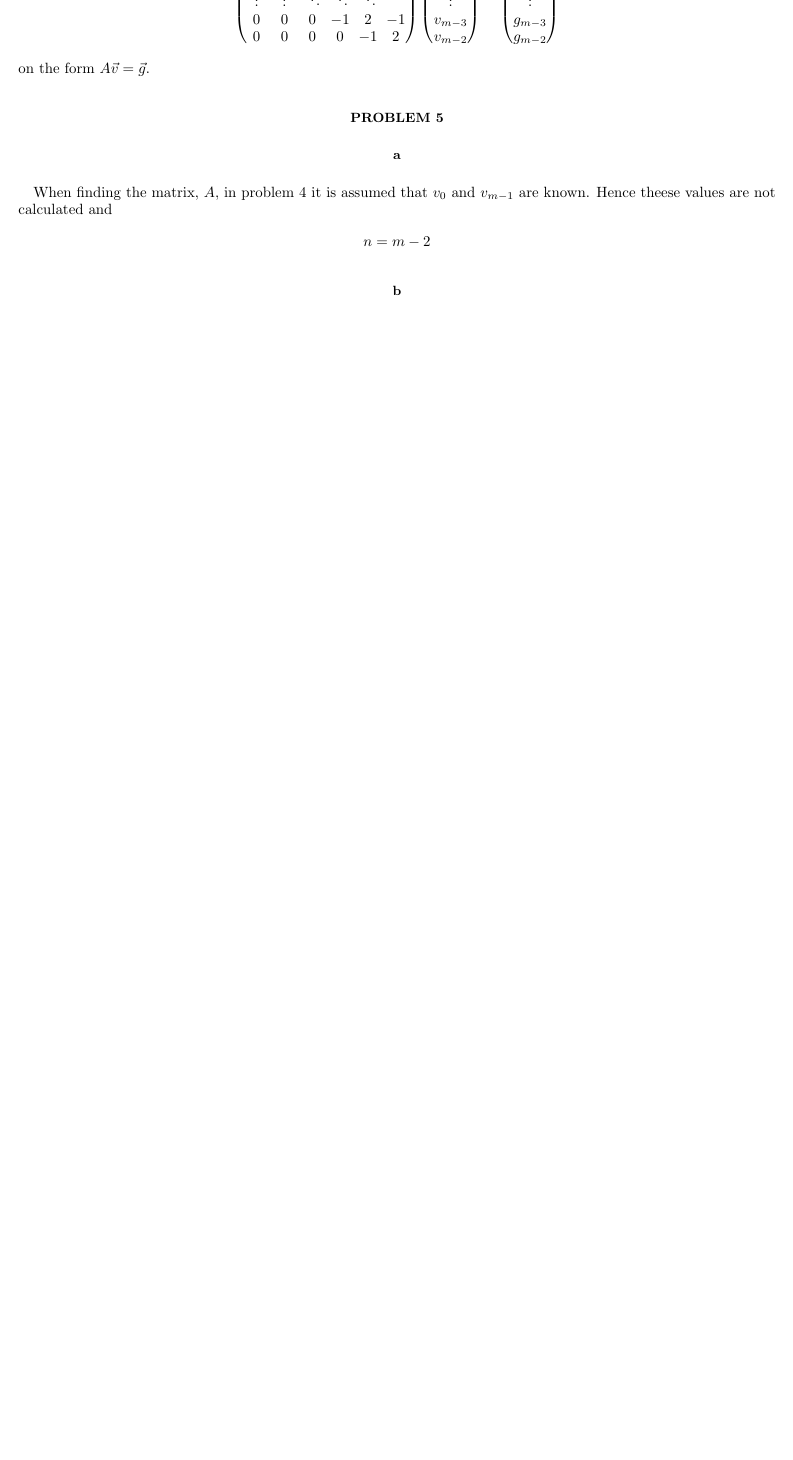
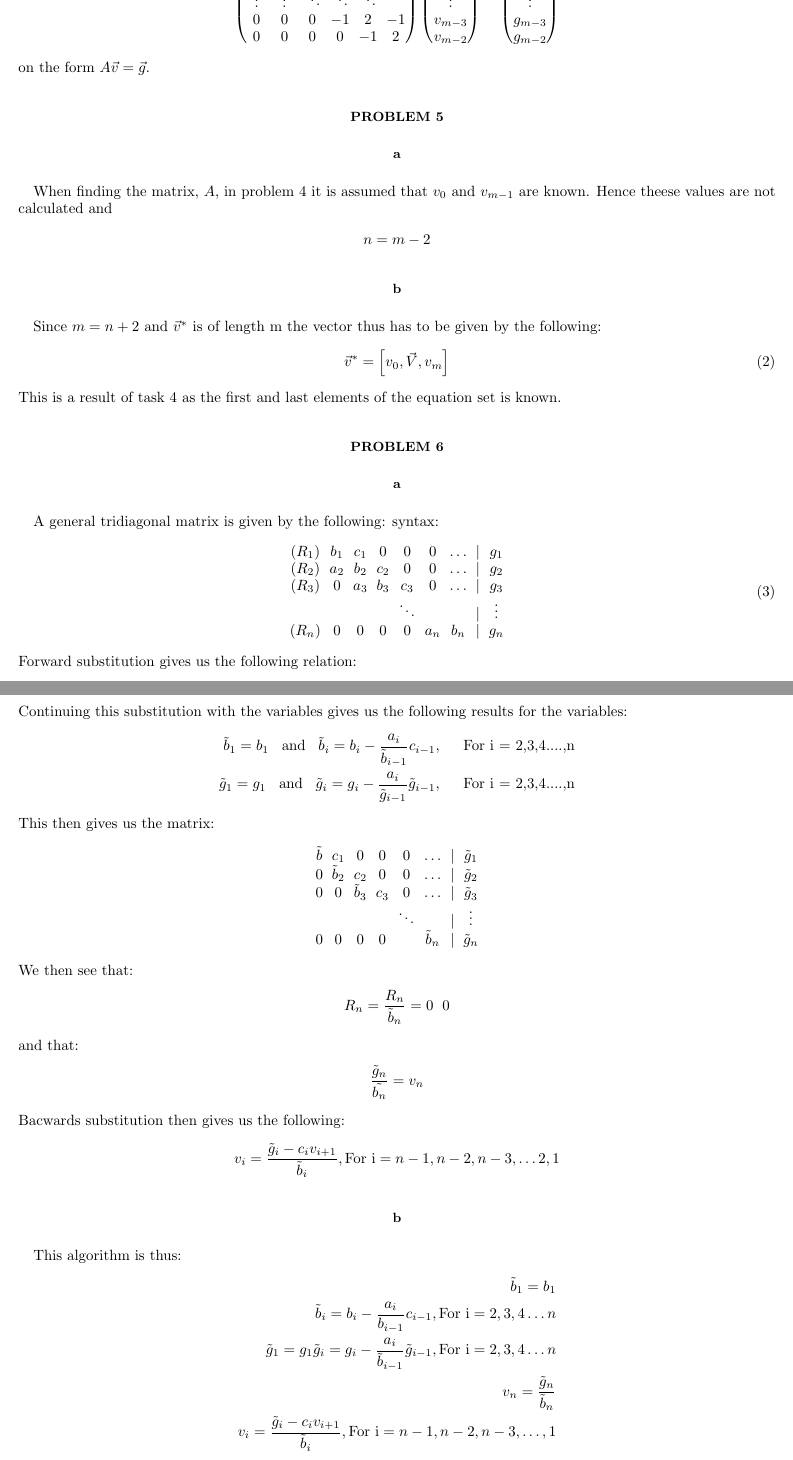
Before and after one commit to Jonaproitz/H21_Project_1_3150, a LaTeX paper (Latex/Project_1.tex): part of page 2 of 2 before the commit and two parts of pages 2 and 3 of 4 after it, the two joined at a grey line, cut so that both start at the same text, the shorter picture padded with empty space. Compiled offline with pdfLaTeX; a LaTeX package or settings file that is missing is left out.

Commit message:
Added several tasks

```diff
--- a/Latex/Project_1.tex
+++ b/Latex/Project_1.tex
@@ -217,7 +217,97 @@
         \end{equation*}
 
     \subsection*{b}
-        \label{sec:oppgave5b}
+        \label{sec:5b}
+        Since $m = n+2 $ and $\vec{v}^* $ is of length m the vector thus has to be given by the following:
+        \begin{equation}
+            \vec{v}^* = \left[v_0, \vec{V}, v_m \right]
+        \end{equation}
+        This is a result of task 4 as the first and last elements of the equation set is known.
 
 
+\section*{Problem 6}
+    \subsection*{a}
+        \label{sec:6a}
+        A general tridiagonal matrix is given by the following: syntax:
+        \begin{equation}
+            \begin{matrix}
+                (R_1) & b_1 & c_1 & 0 &0 & 0 & \dots & | & g_1
+                \\
+                (R_2) & a_2 & b_2 & c_2 & 0 & 0 & \dots & | & g_2
+                \\
+                (R_3) & 0 & a_3 & b_3 & c_3 & 0 & \dots & | & g_3
+                \\
+                & & & &  \ddots& &  &| & \vdots
+                \\
+                (R_n) & 0 & 0 & 0 & 0 & a_n & b_n &|& g_n
+            \end{matrix}
+        \end{equation}
+        Forward substitution gives us the following relation:
+        \begin{equation*}
+                R_2 \rightarrow R_2 - \frac{a_2}{b_1}R_1
+            =   \begin{matrix}
+                    0 & b_2 - \frac{a_2}{b_1}c_1 & 0 & 0
+                \end{matrix}
+        \end{equation*}
+        Continuing this substitution with the variables gives us the following results for the variables:
+        \begin{align*}
+                \tilde{b}_1
+            =   b_1
+            \hspace{3mm}\text{and}\hspace{3mm}
+                \tilde{b}_i
+            =   b_i - \frac{a_i}{\tilde{b}_{i-1}}c_{i-1},
+            \hspace{5mm}\text{For i = 2,3,4....,n}\\
+                \tilde{g}_1
+            =   g_1
+            \hspace{3mm}\text{and}\hspace{3mm}
+                \tilde{g}_i
+            =   g_i - \frac{a_i}{\tilde{g}_{i-1}}\tilde{g}_{i-1},
+            \hspace{5mm}\text{For i = 2,3,4....,n}
+        \end{align*}
+        This then gives us the matrix:
+        \begin{equation*}
+            \begin{matrix}
+            \tilde{b} & c_1 & 0 & 0 & 0 & \dots & | & \tilde{g}_1
+            \\
+            0 & \tilde{b}_2 & c_2 & 0 & 0 & \dots & | & \tilde{g}_2
+            \\
+            0 & 0 & \tilde{b}_3 & c_3 & 0 & \dots & | & \tilde{g}_3
+            \\
+            & & & &  \ddots&   &| & \vdots
+            \\
+            0 & 0 & 0 & 0 &  & \tilde{b}_n &|& \tilde{g}_n
+            \end{matrix}
+        \end{equation*}
+        We then see that:
+        \begin{equation*}
+            R_n = \frac{R_n}{\tilde{b}_n} =
+            \begin{matrix}
+            0 & 0 % 0 & \dots & 1
+            \end{matrix}
+        \end{equation*}
+        and that:
+        \begin{equation*}
+            \frac{\tilde{g}_n}{\tilde{b_n}} = v_n
+        \end{equation*}
+            Bacwards substitution then gives us the following:
+        \begin{equation*}
+            v_i = \frac{\tilde{g}_i - c_i v_{i+1}}{\tilde{b}_i}, \text{For i}  = n-1, n-2, n-3,  \dots 2, 1
+        \end{equation*}
+    \subsection*{b}
+        \label{sec:6b}
+        This algorithm is thus:
+        \begin{align*}
+            \tilde{b}_1
+        =   b_1\\
+            \tilde{b}_i
+        =   b_i - \frac{a_i}{b_{i-1}}c_{i-1}, \text{For i} = 2,3,4\dots n\\
+            \tilde{g}_1
+        =   g_1
+            \tilde{g}_i
+        =   g_i - \frac{a_i}{\tilde{b}_{i-1}}\tilde{g}_{i-1}, \text{For i} = 2, 3, 4 \dots n\\
+            v_n
+        =   \frac{\tilde{g}_n}{\tilde{b}_n}\\
+            v_i
+        =   \frac{\tilde{g}_i-c_i v_{i+1}}{\tilde{b}_i}, \text{For i} = n-1, n-2, n-3,\dots, 1
+        \end{align*}
 
@@ -223,0 +330,13 @@
+                \tilde{b}_1
+            =   2\\
+                \tilde{b}_i
+            =   2 - \frac{1}{\tilde{b}_{i-1}}\\
+                \tilde{g}_1
+            =   g_1\\
+                \tilde{g}_i
+            =   g_i + \frac{1}{\tilde{b}_{i-1}}\tilde{g}_{i-1}\\
+                v_n
+            =   \frac{\tilde{g}_n}{\tilde{b}_n}\\
+                v_i
+            =   \frac{\tilde{g}_i+v_{i+1}}{\tilde{b}_i}
+        \end{align*}
```
Also changed, not shown: Latex/Project_1.pdf, Latex/Project_1.tex (29 more changed lines).
